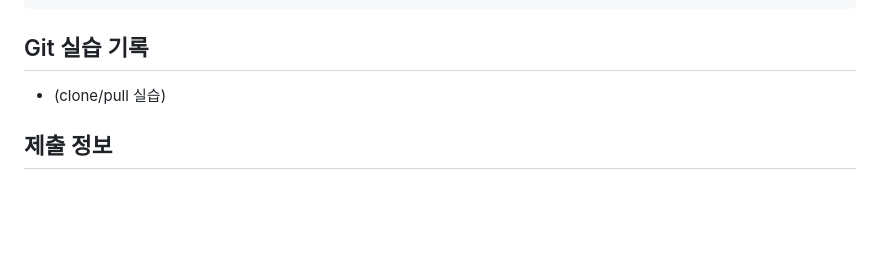
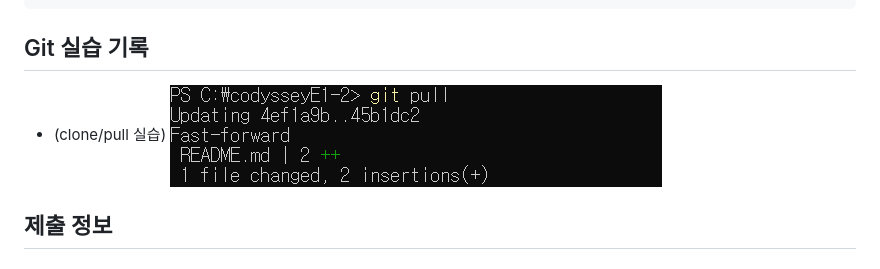
Before and after one commit to jjaeug/codysseyE1-2, a Markdown page: README.md, the part around the change. GitHub-like rendering; pictures changed too: docs/screenshots/1.png (added); blank space fills up the shorter version.

Commit message:
Docs: git pull 실습 스크린샷 추가

````diff
--- a/README.md
+++ b/README.md
@@ -92,6 +92,7 @@ answer: 정답 번호, 1부터 4까지의 숫자
 ```
 ## Git 실습 기록
 - (clone/pull 실습)
+![pull 실습 결과](./docs/screenshots/1.png)
 
 ## 제출 정보
 
````
